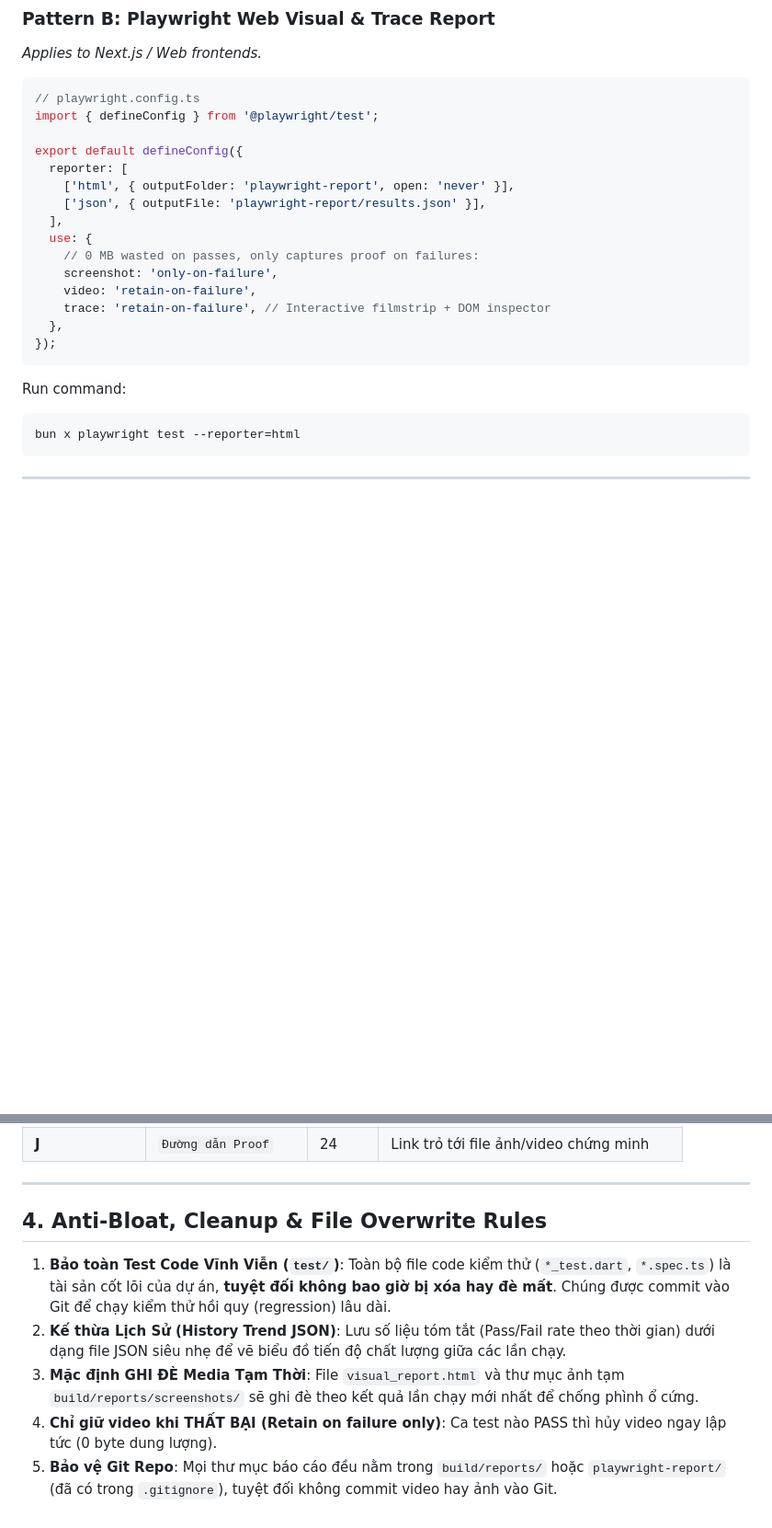
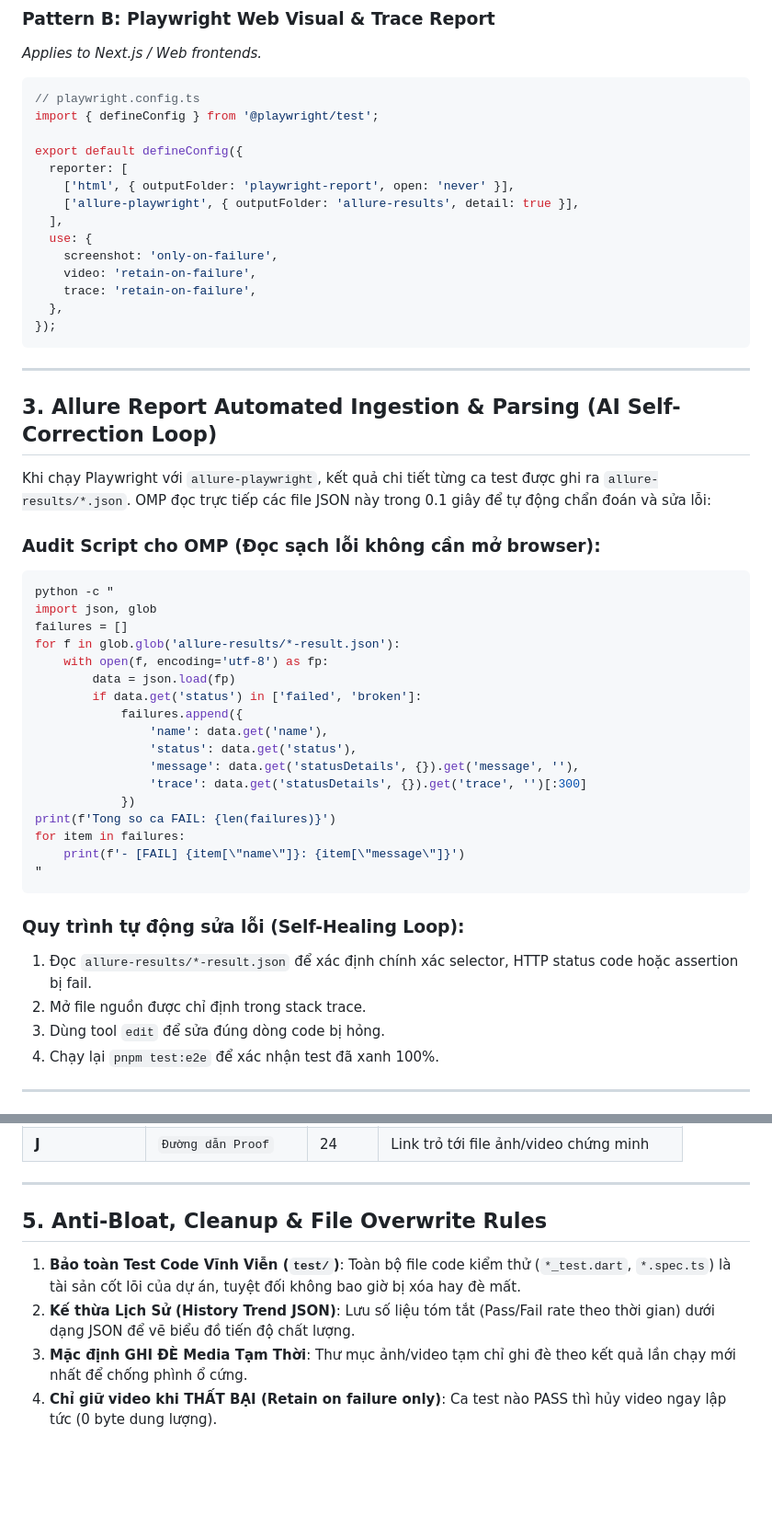
Before and after one commit to babydanh/agent-orchestrator, a Markdown page: skills/visual-qa-reporting/SKILL.md, 2 parts joined by grey strips. Shown at 92% size. Rendered like a GitHub page; blank space fills up the shorter version.

````diff
--- a/skills/visual-qa-reporting/SKILL.md
+++ b/skills/visual-qa-reporting/SKILL.md
@@ -62,21 +57,49 @@ import { defineConfig } from '@playwright/test';
 export default defineConfig({
   reporter: [
     ['html', { outputFolder: 'playwright-report', open: 'never' }],
-    ['json', { outputFile: 'playwright-report/results.json' }],
+    ['allure-playwright', { outputFolder: 'allure-results', detail: true }],
   ],
   use: {
-    // 0 MB wasted on passes, only captures proof on failures:
     screenshot: 'only-on-failure',
     video: 'retain-on-failure',
-    trace: 'retain-on-failure', // Interactive filmstrip + DOM inspector
+    trace: 'retain-on-failure',
   },
 });
 ```
 
-Run command:
+---
+
+## 3. Allure Report Automated Ingestion & Parsing (AI Self-Correction Loop)
+
+Khi chạy Playwright với `allure-playwright`, kết quả chi tiết từng ca test được ghi ra `allure-results/*.json`.
+OMP đọc trực tiếp các file JSON này trong 0.1 giây để tự động chẩn đoán và sửa lỗi:
+
+### Audit Script cho OMP (Đọc sạch lỗi không cần mở browser):
 ```bash
-bun x playwright test --reporter=html
+python -c "
+import json, glob
+failures = []
+for f in glob.glob('allure-results/*-result.json'):
+    with open(f, encoding='utf-8') as fp:
+        data = json.load(fp)
+        if data.get('status') in ['failed', 'broken']:
+            failures.append({
+                'name': data.get('name'),
+                'status': data.get('status'),
+                'message': data.get('statusDetails', {}).get('message', ''),
+                'trace': data.get('statusDetails', {}).get('trace', '')[:300]
+            })
+print(f'Tong so ca FAIL: {len(failures)}')
+for item in failures:
+    print(f'- [FAIL] {item[\"name\"]}: {item[\"message\"]}')
+"
 ```
+
+### Quy trình tự động sửa lỗi (Self-Healing Loop):
+1. Đọc `allure-results/*-result.json` để xác định chính xác selector, HTTP status code hoặc assertion bị fail.
+2. Mở file nguồn được chỉ định trong stack trace.
+3. Dùng tool `edit` để sửa đúng dòng code bị hỏng.
+4. Chạy lại `pnpm test:e2e` để xác nhận test đã xanh 100%.
 
 ---
 
@@ -160,9 +120,8 @@ When requested to export Excel test cases, adhere to this structure:
 
 ---
 
-## 4. Anti-Bloat, Cleanup & File Overwrite Rules
-1. **Bảo toàn Test Code Vĩnh Viễn (`test/`)**: Toàn bộ file code kiểm thử (`*_test.dart`, `*.spec.ts`) là tài sản cốt lõi của dự án, **tuyệt đối không bao giờ bị xóa hay đè mất**. Chúng được commit vào Git để chạy kiểm thử hồi quy (regression) lâu dài.
-2. **Kế thừa Lịch Sử (History Trend JSON)**: Lưu số liệu tóm tắt (Pass/Fail rate theo thời gian) dưới dạng file JSON siêu nhẹ để vẽ biểu đồ tiến độ chất lượng giữa các lần chạy.
-3. **Mặc định GHI ĐÈ Media Tạm Thời**: File `visual_report.html` và thư mục ảnh tạm `build/reports/screenshots/` sẽ ghi đè theo kết quả lần chạy mới nhất để chống phình ổ cứng.
+## 5. Anti-Bloat, Cleanup & File Overwrite Rules
+1. **Bảo toàn Test Code Vĩnh Viễn (`test/`)**: Toàn bộ file code kiểm thử (`*_test.dart`, `*.spec.ts`) là tài sản cốt lõi của dự án, tuyệt đối không bao giờ bị xóa hay đè mất.
+2. **Kế thừa Lịch Sử (History Trend JSON)**: Lưu số liệu tóm tắt (Pass/Fail rate theo thời gian) dưới dạng JSON để vẽ biểu đồ tiến độ chất lượng.
+3. **Mặc định GHI ĐÈ Media Tạm Thời**: Thư mục ảnh/video tạm chỉ ghi đè theo kết quả lần chạy mới nhất để chống phình ổ cứng.
 4. **Chỉ giữ video khi THẤT BẠI (Retain on failure only)**: Ca test nào PASS thì hủy video ngay lập tức (0 byte dung lượng).
-5. **Bảo vệ Git Repo**: Mọi thư mục báo cáo đều nằm trong `build/reports/` hoặc `playwright-report/` (đã có trong `.gitignore`), tuyệt đối không commit video hay ảnh vào Git.
````
Also changed, not shown: other parts of skills/visual-qa-reporting/SKILL.md (+2 -70 lines).
